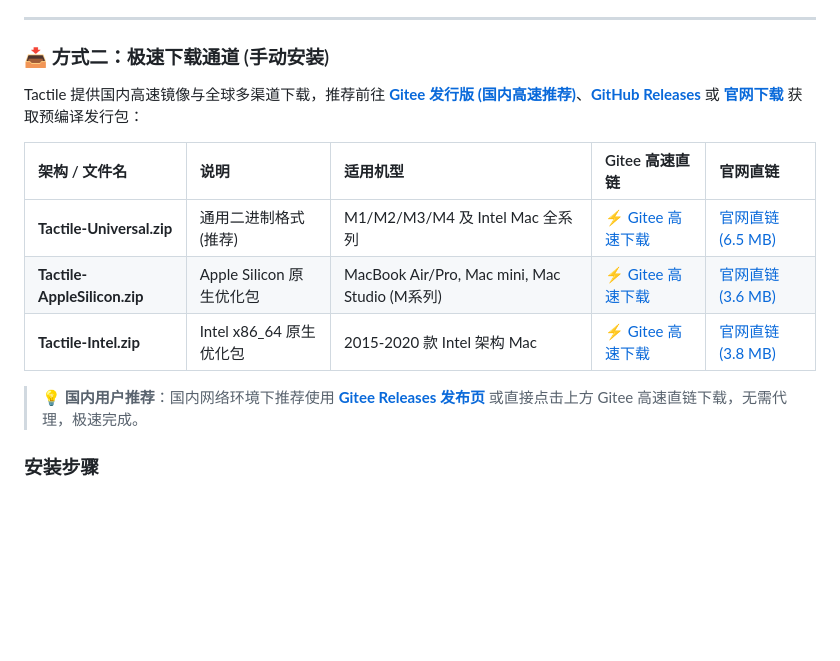
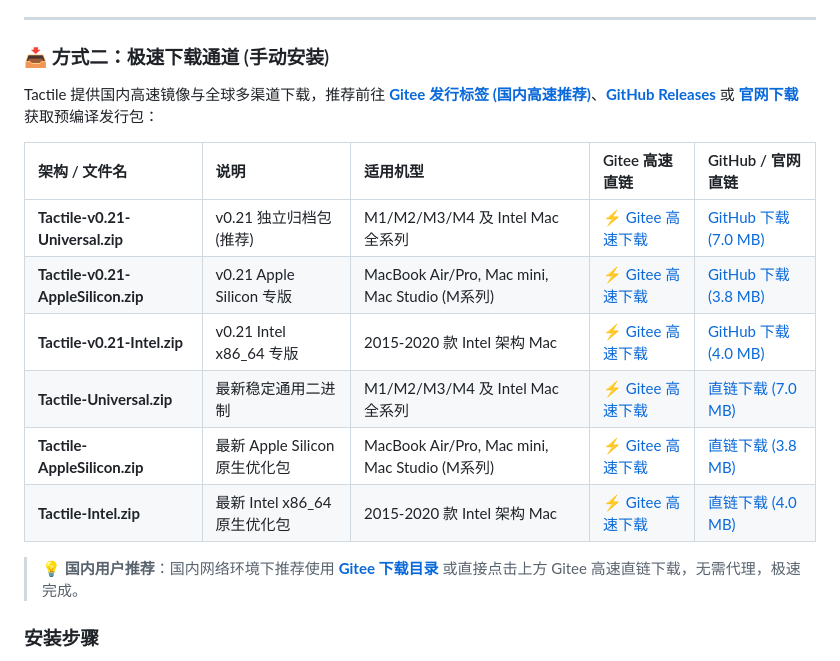
Before and after one commit to jorchford/tactile, a Markdown page: README_zh.md, the part around the change. GitHub-like rendering; blank space fills up the shorter version.

Commit message:
docs: add Gitee and GitHub v0.21 release download links and updated file sizes

```diff
--- a/README_zh.md
+++ b/README_zh.md
@@ -230,15 +230,18 @@ brew install --cask tactile
 
 ### 📥 方式二：极速下载通道 (手动安装)
 
-Tactile 提供国内高速镜像与全球多渠道下载，推荐前往 **[Gitee 发行版 (国内高速推荐)](https://gitee.com/jorchford/tactile/releases)**、**[GitHub Releases](https://github.com/jorchford/tactile/releases)** 或 **[官网下载](https://app.needai.top/app/tactile)** 获取预编译发行包：
+Tactile 提供国内高速镜像与全球多渠道下载，推荐前往 **[Gitee 发行标签 (国内高速推荐)](https://gitee.com/jorchford/tactile/tree/v0.21)**、**[GitHub Releases](https://github.com/jorchford/tactile/releases)** 或 **[官网下载](https://app.needai.top/app/tactile)** 获取预编译发行包：
 
-| 架构 / 文件名 | 说明 | 适用机型 | Gitee 高速直链 | 官网直链 |
+| 架构 / 文件名 | 说明 | 适用机型 | Gitee 高速直链 | GitHub / 官网直链 |
 | :--- | :--- | :--- | :--- | :--- |
-| **Tactile-Universal.zip** | 通用二进制格式 (推荐) | M1/M2/M3/M4 及 Intel Mac 全系列 | [⚡ Gitee 高速下载](https://gitee.com/jorchford/tactile/raw/master/downloads/Tactile-Universal.zip) | [官网直链 (6.5 MB)](downloads/Tactile-Universal.zip) |
-| **Tactile-AppleSilicon.zip** | Apple Silicon 原生优化包 | MacBook Air/Pro, Mac mini, Mac Studio (M系列) | [⚡ Gitee 高速下载](https://gitee.com/jorchford/tactile/raw/master/downloads/Tactile-AppleSilicon.zip) | [官网直链 (3.6 MB)](downloads/Tactile-AppleSilicon.zip) |
-| **Tactile-Intel.zip** | Intel x86_64 原生优化包 | 2015-2020 款 Intel 架构 Mac | [⚡ Gitee 高速下载](https://gitee.com/jorchford/tactile/raw/master/downloads/Tactile-Intel.zip) | [官网直链 (3.8 MB)](downloads/Tactile-Intel.zip) |
+| **Tactile-v0.21-Universal.zip** | v0.21 独立归档包 (推荐) | M1/M2/M3/M4 及 Intel Mac 全系列 | [⚡ Gitee 高速下载](https://gitee.com/jorchford/tactile/raw/master/downloads/Tactile-v0.21-Universal.zip) | [GitHub 下载 (7.0 MB)](https://github.com/jorchford/tactile/releases/download/v0.21/Tactile-Universal.zip) |
+| **Tactile-v0.21-AppleSilicon.zip** | v0.21 Apple Silicon 专版 | MacBook Air/Pro, Mac mini, Mac Studio (M系列) | [⚡ Gitee 高速下载](https://gitee.com/jorchford/tactile/raw/master/downloads/Tactile-v0.21-AppleSilicon.zip) | [GitHub 下载 (3.8 MB)](https://github.com/jorchford/tactile/releases/download/v0.21/Tactile-AppleSilicon.zip) |
+| **Tactile-v0.21-Intel.zip** | v0.21 Intel x86_64 专版 | 2015-2020 款 Intel 架构 Mac | [⚡ Gitee 高速下载](https://gitee.com/jorchford/tactile/raw/master/downloads/Tactile-v0.21-Intel.zip) | [GitHub 下载 (4.0 MB)](https://github.com/jorchford/tactile/releases/download/v0.21/Tactile-Intel.zip) |
+| **Tactile-Universal.zip** | 最新稳定通用二进制 | M1/M2/M3/M4 及 Intel Mac 全系列 | [⚡ Gitee 高速下载](https://gitee.com/jorchford/tactile/raw/master/downloads/Tactile-Universal.zip) | [直链下载 (7.0 MB)](downloads/Tactile-Universal.zip) |
+| **Tactile-AppleSilicon.zip** | 最新 Apple Silicon 原生优化包 | MacBook Air/Pro, Mac mini, Mac Studio (M系列) | [⚡ Gitee 高速下载](https://gitee.com/jorchford/tactile/raw/master/downloads/Tactile-AppleSilicon.zip) | [直链下载 (3.8 MB)](downloads/Tactile-AppleSilicon.zip) |
+| **Tactile-Intel.zip** | 最新 Intel x86_64 原生优化包 | 2015-2020 款 Intel 架构 Mac | [⚡ Gitee 高速下载](https://gitee.com/jorchford/tactile/raw/master/downloads/Tactile-Intel.zip) | [直链下载 (4.0 MB)](downloads/Tactile-Intel.zip) |
 
-> 💡 **国内用户推荐**：国内网络环境下推荐使用 **[Gitee Releases 发布页](https://gitee.com/jorchford/tactile/releases)** 或直接点击上方 Gitee 高速直链下载，无需代理，极速完成。
+> 💡 **国内用户推荐**：国内网络环境下推荐使用 **[Gitee 下载目录](https://gitee.com/jorchford/tactile/tree/master/downloads)** 或直接点击上方 Gitee 高速直链下载，无需代理，极速完成。
 
 ### 安装步骤
 1. 下载适合您 Mac 架构的压缩包并解压。
```
Also changed, not shown: README.md (+9 -6 lines), downloads/README.md (+12 -11 lines).
